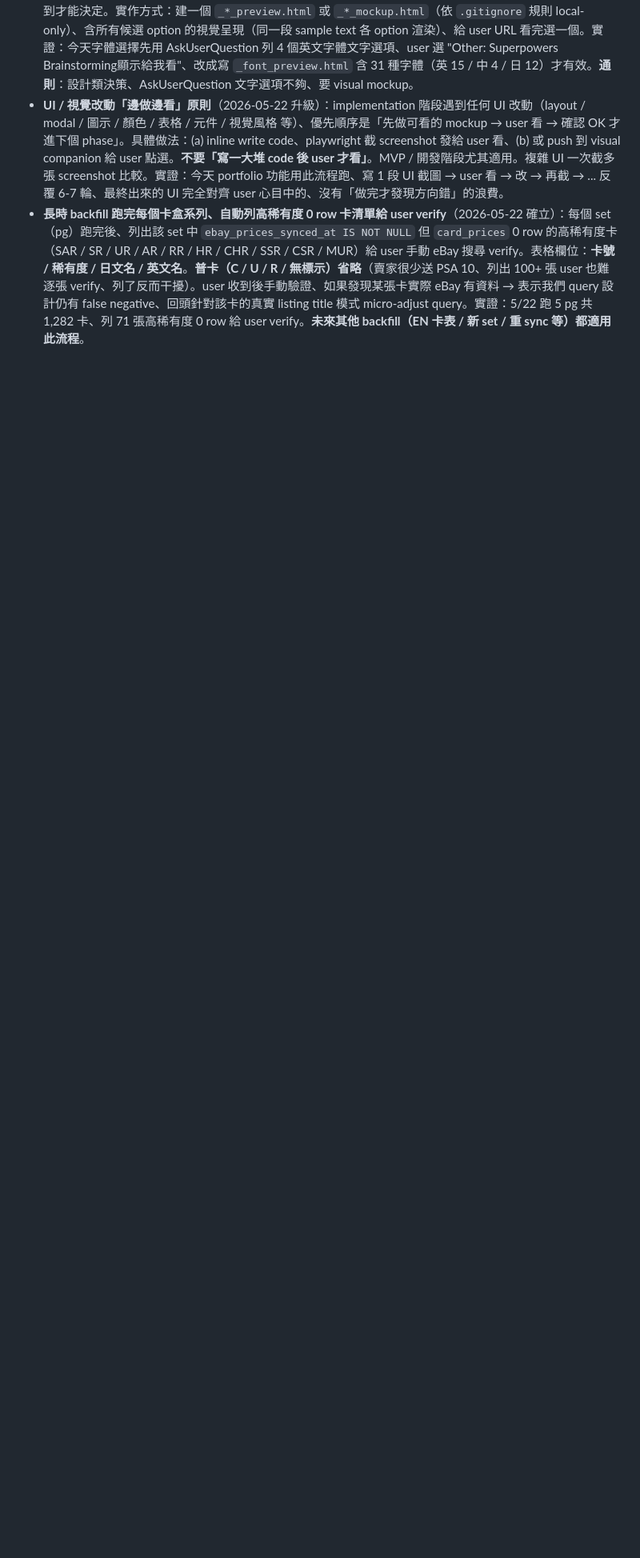
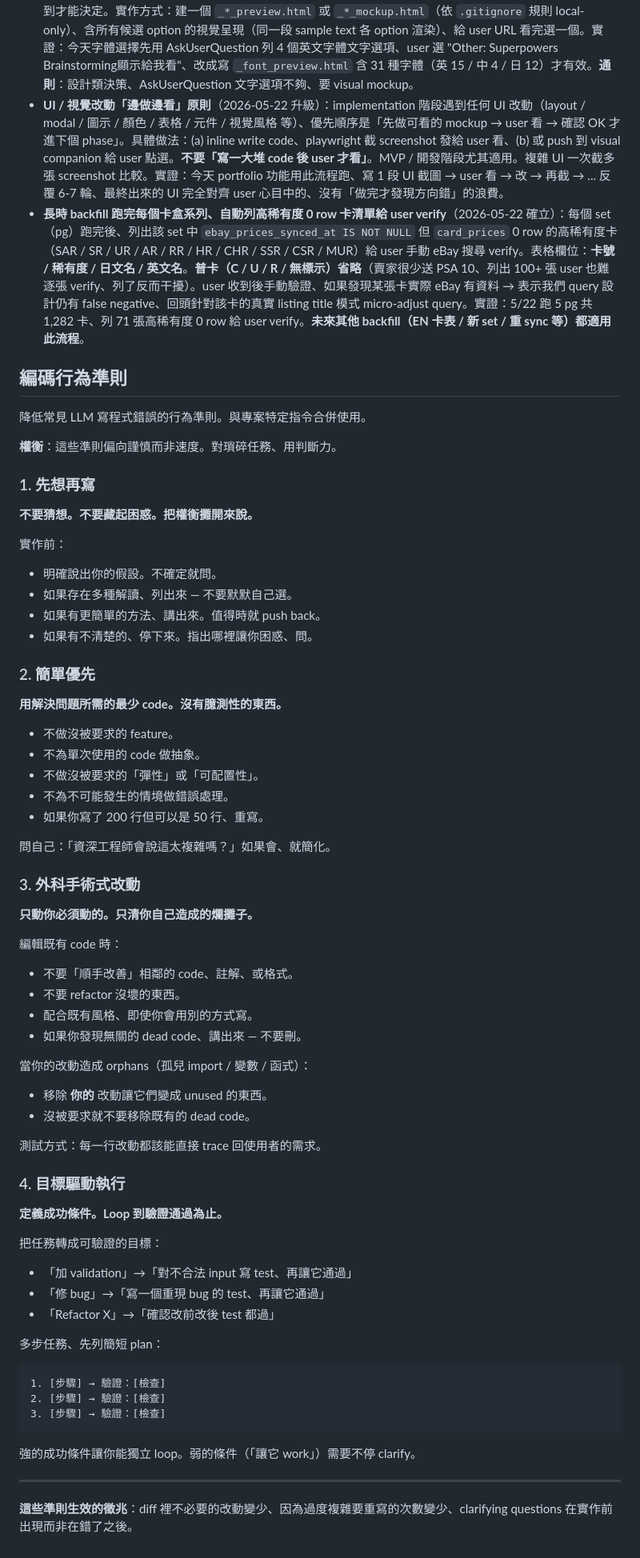
Before and after one commit to maverickdong77/cardpool, a Markdown page: CLAUDE.md, the part around the change. Shown at 80% size. Drawn GitHub-style; blank space fills up the shorter version.

Commit message:
docs(claude): CLAUDE.md 加編碼行為準則（4 條 universal LLM 寫程式準則）
末段獨立 commit、不屬於專案特定指令、是降低常見 LLM 寫程式錯誤的 universal 準則。

4 條：
1. 先想再寫 — 不要猜想、不藏起困惑、把權衡攤開來說
2. 簡單優先 — 用解決問題所需的最少 code、沒有臆測性的東西
3. 外科手術式改動 — 只動必須動的、只清自己造成的爛攤子
4. 目標驅動執行 — 定義可驗證的成功條件、loop 到驗證通過為止

這些準則生效的徵兆：diff 裡不必要的改動變少、過度複雜要重寫的次數變少、clarifying questions 在實作前出現而非在錯了之後。

Co-Authored-By: Claude Opus 4.7 (1M context) <noreply@anthropic.com>

````diff
--- a/CLAUDE.md
+++ b/CLAUDE.md
@@ -222,3 +222,69 @@ $pid_=(netstat -ano | findstr ":8000 .*LISTENING").Split()[-1]; taskkill /F /PID
 - **設計類決策（字體 / 排版 / 配色 / 元件樣式）優先生 preview / mockup 給 user 看、不要只用文字描述**（2026-05-22 升級）：user 對視覺敏感、文字描述「Plus Jakarta Sans 圓潤現代」對 user 沒實際意義、要看到才能決定。實作方式：建一個 `_*_preview.html` 或 `_*_mockup.html`（依 `.gitignore` 規則 local-only）、含所有候選 option 的視覺呈現（同一段 sample text 各 option 渲染）、給 user URL 看完選一個。實證：今天字體選擇先用 AskUserQuestion 列 4 個英文字體文字選項、user 選 "Other: Superpowers Brainstorming顯示給我看"、改成寫 `_font_preview.html` 含 31 種字體（英 15 / 中 4 / 日 12）才有效。**通則**：設計類決策、AskUserQuestion 文字選項不夠、要 visual mockup。
 - **UI / 視覺改動「邊做邊看」原則**（2026-05-22 升級）：implementation 階段遇到任何 UI 改動（layout / modal / 圖示 / 顏色 / 表格 / 元件 / 視覺風格 等）、優先順序是「先做可看的 mockup → user 看 → 確認 OK 才進下個 phase」。具體做法：(a) inline write code、playwright 截 screenshot 發給 user 看、(b) 或 push 到 visual companion 給 user 點選。**不要「寫一大堆 code 後 user 才看」**。MVP / 開發階段尤其適用。複雜 UI 一次截多張 screenshot 比較。實證：今天 portfolio 功能用此流程跑、寫 1 段 UI 截圖 → user 看 → 改 → 再截 → ... 反覆 6-7 輪、最終出來的 UI 完全對齊 user 心目中的、沒有「做完才發現方向錯」的浪費。
 - **長時 backfill 跑完每個卡盒系列、自動列高稀有度 0 row 卡清單給 user verify**（2026-05-22 確立）：每個 set（pg）跑完後、列出該 set 中 `ebay_prices_synced_at IS NOT NULL` 但 `card_prices` 0 row 的高稀有度卡（SAR / SR / UR / AR / RR / HR / CHR / SSR / CSR / MUR）給 user 手動 eBay 搜尋 verify。表格欄位：**卡號 / 稀有度 / 日文名 / 英文名**。**普卡（C / U / R / 無標示）省略**（賣家很少送 PSA 10、列出 100+ 張 user 也難逐張 verify、列了反而干擾）。user 收到後手動驗證、如果發現某張卡實際 eBay 有資料 → 表示我們 query 設計仍有 false negative、回頭針對該卡的真實 listing title 模式 micro-adjust query。實證：5/22 跑 5 pg 共 1,282 卡、列 71 張高稀有度 0 row 給 user verify。**未來其他 backfill（EN 卡表 / 新 set / 重 sync 等）都適用此流程**。
+
+## 編碼行為準則
+
+降低常見 LLM 寫程式錯誤的行為準則。與專案特定指令合併使用。
+
+**權衡**：這些準則偏向謹慎而非速度。對瑣碎任務、用判斷力。
+
+### 1. 先想再寫
+
+**不要猜想。不要藏起困惑。把權衡攤開來說。**
+
+實作前：
+- 明確說出你的假設。不確定就問。
+- 如果存在多種解讀、列出來 — 不要默默自己選。
+- 如果有更簡單的方法、講出來。值得時就 push back。
+- 如果有不清楚的、停下來。指出哪裡讓你困惑、問。
+
+### 2. 簡單優先
+
+**用解決問題所需的最少 code。沒有臆測性的東西。**
+
+- 不做沒被要求的 feature。
+- 不為單次使用的 code 做抽象。
+- 不做沒被要求的「彈性」或「可配置性」。
+- 不為不可能發生的情境做錯誤處理。
+- 如果你寫了 200 行但可以是 50 行、重寫。
+
+問自己：「資深工程師會說這太複雜嗎？」如果會、就簡化。
+
+### 3. 外科手術式改動
+
+**只動你必須動的。只清你自己造成的爛攤子。**
+
+編輯既有 code 時：
+- 不要「順手改善」相鄰的 code、註解、或格式。
+- 不要 refactor 沒壞的東西。
+- 配合既有風格、即使你會用別的方式寫。
+- 如果你發現無關的 dead code、講出來 — 不要刪。
+
+當你的改動造成 orphans（孤兒 import / 變數 / 函式）：
+- 移除 **你的** 改動讓它們變成 unused 的東西。
+- 沒被要求就不要移除既有的 dead code。
+
+測試方式：每一行改動都該能直接 trace 回使用者的需求。
+
+### 4. 目標驅動執行
+
+**定義成功條件。Loop 到驗證通過為止。**
+
+把任務轉成可驗證的目標：
+- 「加 validation」→「對不合法 input 寫 test、再讓它通過」
+- 「修 bug」→「寫一個重現 bug 的 test、再讓它通過」
+- 「Refactor X」→「確認改前改後 test 都過」
+
+多步任務、先列簡短 plan：
+```
+1. [步驟] → 驗證：[檢查]
+2. [步驟] → 驗證：[檢查]
+3. [步驟] → 驗證：[檢查]
+```
+
+強的成功條件讓你能獨立 loop。弱的條件（「讓它 work」）需要不停 clarify。
+
+---
+
+**這些準則生效的徵兆**：diff 裡不必要的改動變少、因為過度複雜要重寫的次數變少、clarifying questions 在實作前出現而非在錯了之後。
````
